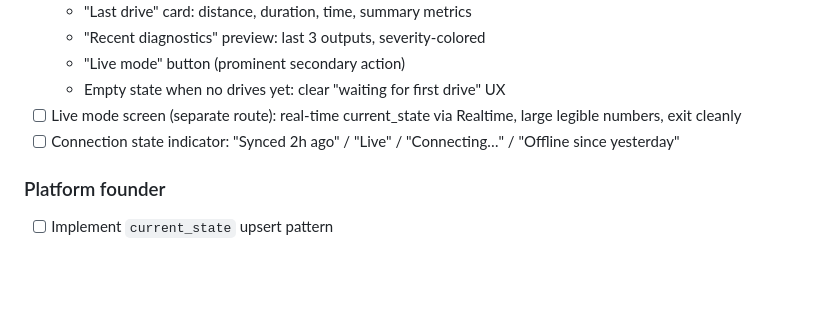
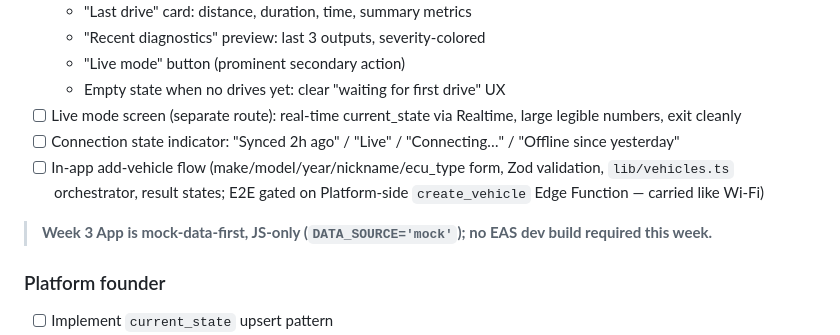
Before and after one commit to Caeorta-io/caeorta_app, a Markdown page: docs/08_12_Week_Action_Plan.md, the part around the change. Drawn GitHub-style; blank space fills up the shorter version.

```diff
--- a/docs/08_12_Week_Action_Plan.md
+++ b/docs/08_12_Week_Action_Plan.md
@@ -244,6 +244,9 @@ The actual product starts to take shape. Default view is "your last drive," not
   - Empty state when no drives yet: clear "waiting for first drive" UX
 - [ ] Live mode screen (separate route): real-time current_state via Realtime, large legible numbers, exit cleanly
 - [ ] Connection state indicator: "Synced 2h ago" / "Live" / "Connecting…" / "Offline since yesterday"
+- [ ] In-app add-vehicle flow (make/model/year/nickname/ecu_type form, Zod validation, `lib/vehicles.ts` orchestrator, result states; E2E gated on Platform-side `create_vehicle` Edge Function — carried like Wi-Fi)
+
+> **Week 3 App is mock-data-first, JS-only (`DATA_SOURCE='mock'`); no EAS dev build required this week.**
 
 ### Platform founder
 - [ ] Implement `current_state` upsert pattern
```
Also changed, not shown: docs/05_Database_Schema.md (+2 -0 lines), docs/workdiary.md (+1 -0 lines).
